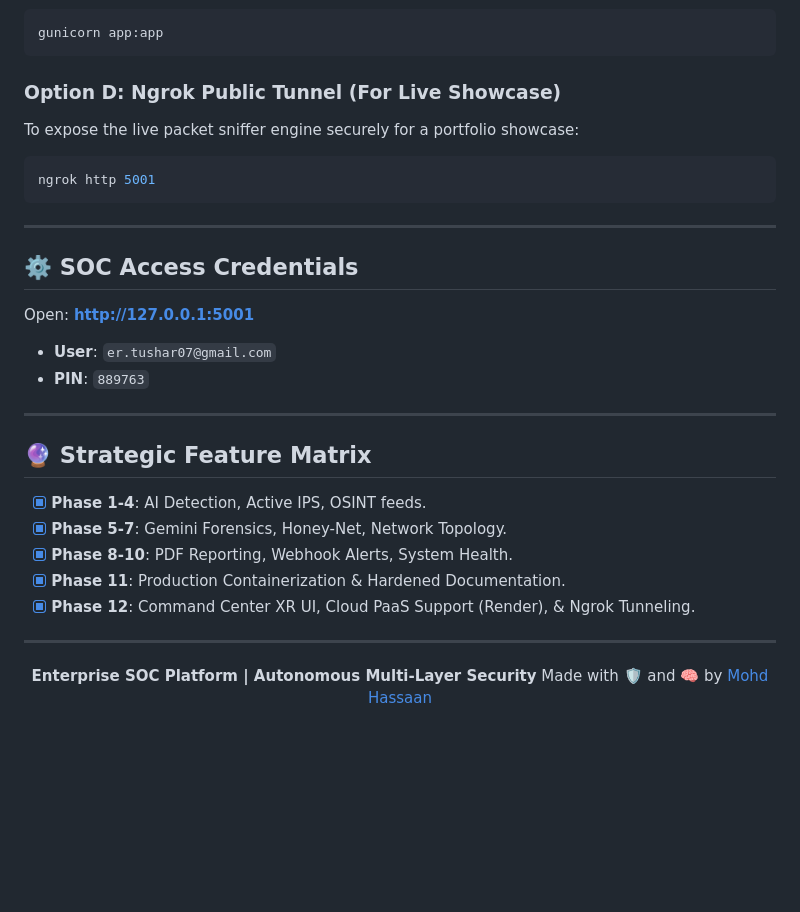
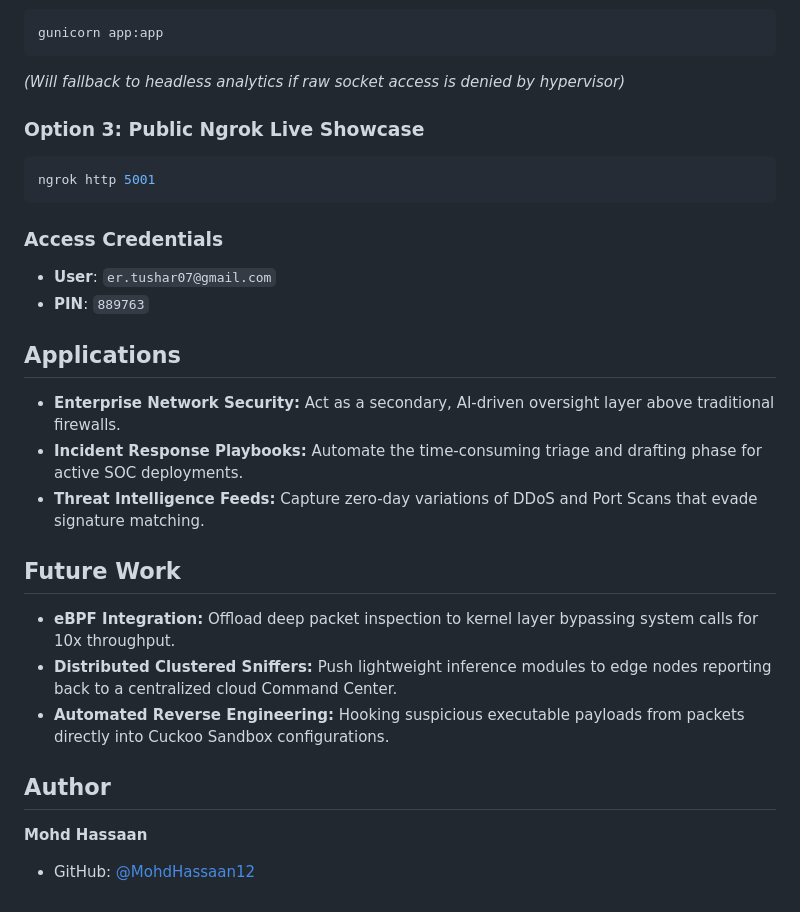
Before and after one commit to MohdHassaan12/ai-powered-intrusion-detection-system, a Markdown page: README.md, the part around one of its changes. Rendered like a GitHub page; blank space fills up the shorter version.

````diff
--- a/README.md
+++ b/README.md
@@ -81,36 +130,27 @@ The platform can be deployed to restricted PaaS boundaries (e.g., **Render.com**
 ```bash
 gunicorn app:app
 ```
+*(Will fallback to headless analytics if raw socket access is denied by hypervisor)*
 
-### Option D: Ngrok Public Tunnel (For Live Showcase)
-To expose the live packet sniffer engine securely for a portfolio showcase:
+### Option 3: Public Ngrok Live Showcase
 ```bash
 ngrok http 5001
 ```
 
----
-
-## ⚙️ SOC Access Credentials
-
-Open: **[http://127.0.0.1:5001](http://127.0.0.1:5001)**
+### Access Credentials
 - **User**: `er.tushar07@gmail.com`
 - **PIN**: `889763`
 
----
+## Applications
+- **Enterprise Network Security:** Act as a secondary, AI-driven oversight layer above traditional firewalls.
+- **Incident Response Playbooks:** Automate the time-consuming triage and drafting phase for active SOC deployments.
+- **Threat Intelligence Feeds:** Capture zero-day variations of DDoS and Port Scans that evade signature matching.
 
-## 🔮 Strategic Feature Matrix
+## Future Work
+- **eBPF Integration:** Offload deep packet inspection to kernel layer bypassing system calls for 10x throughput.
+- **Distributed Clustered Sniffers:** Push lightweight inference modules to edge nodes reporting back to a centralized cloud Command Center.
+- **Automated Reverse Engineering:** Hooking suspicious executable payloads from packets directly into Cuckoo Sandbox configurations.
 
-- [x] **Phase 1-4**: AI Detection, Active IPS, OSINT feeds.
-- [x] **Phase 5-7**: Gemini Forensics, Honey-Net, Network Topology.
-- [x] **Phase 8-10**: PDF Reporting, Webhook Alerts, System Health.
-- [x] **Phase 11**: Production Containerization & Hardened Documentation.
-- [x] **Phase 12**: Command Center XR UI, Cloud PaaS Support (Render), & Ngrok Tunneling.
-
----
-
-<div align="center">
-
-**Enterprise SOC Platform | Autonomous Multi-Layer Security**
-Made with 🛡️ and 🧠 by [Mohd Hassaan](https://github.com/MohdHassaan12)
-
-</div>
+## Author
+**Mohd Hassaan**
+- GitHub: [@MohdHassaan12](https://github.com/MohdHassaan12)
````
Also changed, not shown: other parts of README.md (+88 -39 lines).
